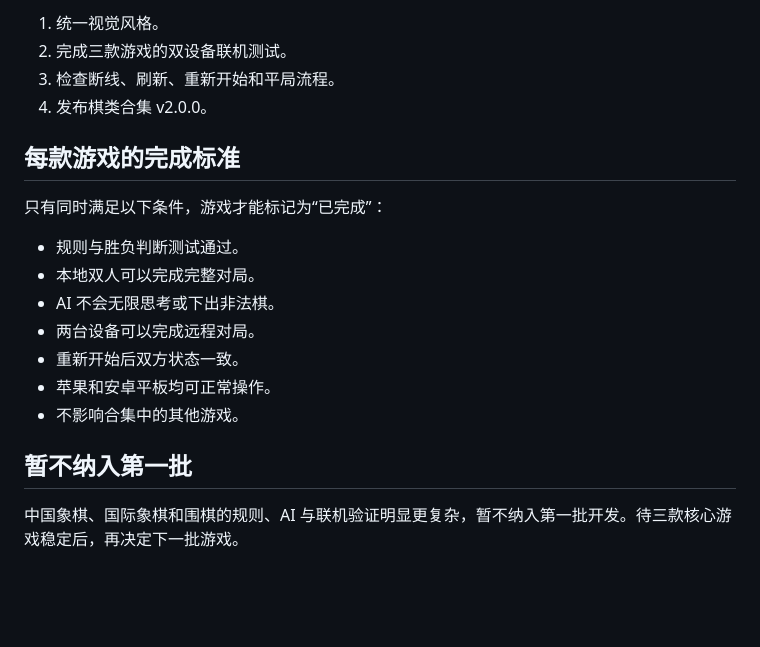
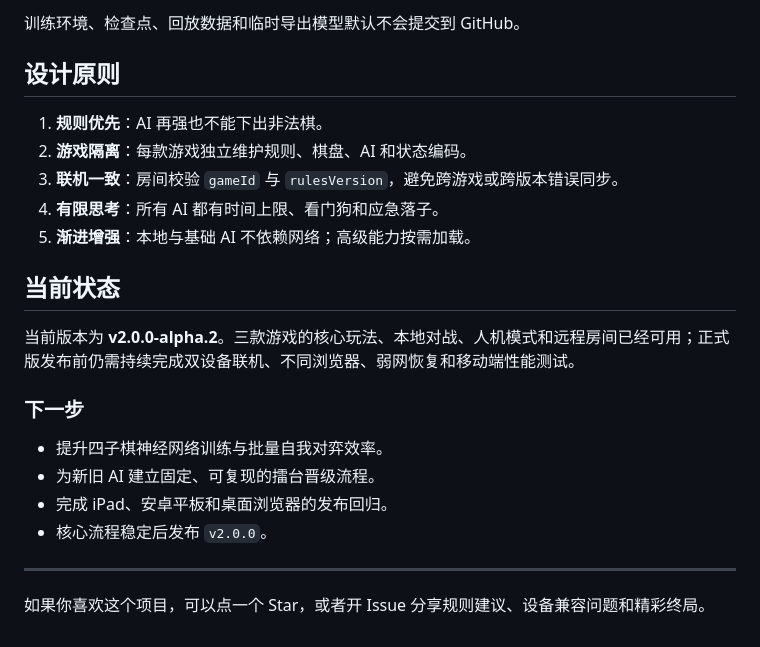
Before and after one commit to ycbxyang/mill-game, a Markdown page: README.md, the part around one of its changes. GitHub-like rendering; blank space fills up the shorter version.

```diff
--- a/README.md
+++ b/README.md
@@ -148,21 +111,25 @@
 
-1. 统一视觉风格。
-2. 完成三款游戏的双设备联机测试。
-3. 检查断线、刷新、重新开始和平局流程。
-4. 发布棋类合集 v2.0.0。
+训练环境、检查点、回放数据和临时导出模型默认不会提交到 GitHub。
 
-## 每款游戏的完成标准
+## 设计原则
 
-只有同时满足以下条件，游戏才能标记为“已完成”：
+1. **规则优先**：AI 再强也不能下出非法棋。
+2. **游戏隔离**：每款游戏独立维护规则、棋盘、AI 和状态编码。
+3. **联机一致**：房间校验 `gameId` 与 `rulesVersion`，避免跨游戏或跨版本错误同步。
+4. **有限思考**：所有 AI 都有时间上限、看门狗和应急落子。
+5. **渐进增强**：本地与基础 AI 不依赖网络；高级能力按需加载。
 
-- 规则与胜负判断测试通过。
-- 本地双人可以完成完整对局。
-- AI 不会无限思考或下出非法棋。
-- 两台设备可以完成远程对局。
-- 重新开始后双方状态一致。
-- 苹果和安卓平板均可正常操作。
-- 不影响合集中的其他游戏。
+## 当前状态
 
-## 暂不纳入第一批
+当前版本为 **v2.0.0-alpha.2**。三款游戏的核心玩法、本地对战、人机模式和远程房间已经可用；正式版发布前仍需持续完成双设备联机、不同浏览器、弱网恢复和移动端性能测试。
 
-中国象棋、国际象棋和围棋的规则、AI 与联机验证明显更复杂，暂不纳入第一批开发。待三款核心游戏稳定后，再决定下一批游戏。
+### 下一步
+
+- 提升四子棋神经网络训练与批量自我对弈效率。
+- 为新旧 AI 建立固定、可复现的擂台晋级流程。
+- 完成 iPad、安卓平板和桌面浏览器的发布回归。
+- 核心流程稳定后发布 `v2.0.0`。
+
+---
+
+如果你喜欢这个项目，可以点一个 Star，或者开 Issue 分享规则建议、设备兼容问题和精彩终局。
```
Also changed, not shown: other parts of README.md (+79 -116 lines), README_EN.md (added, +135 -0 lines).
